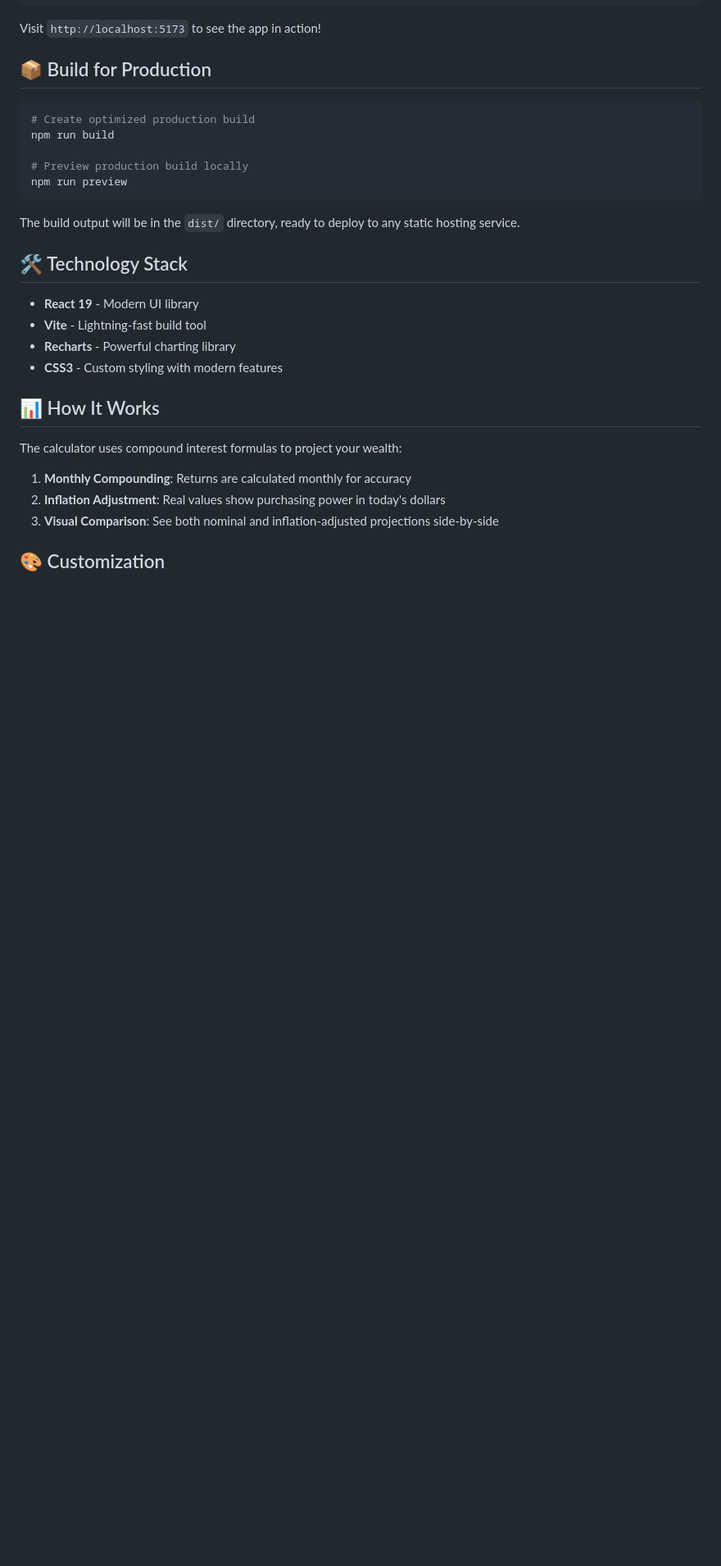
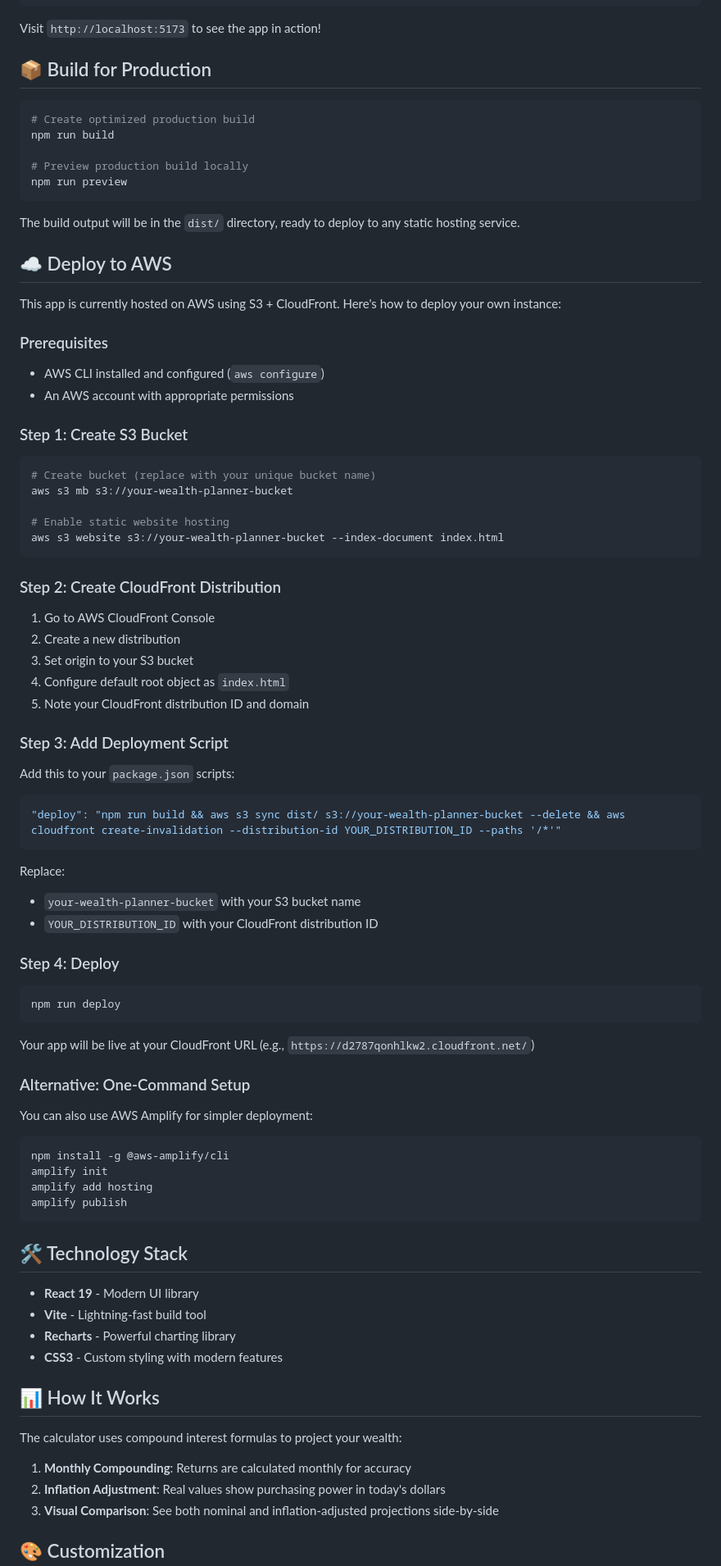
Before and after one commit to mpracu/wealth-planner, a Markdown page: README.md, the part around one of its changes. Shown at 82% size. Drawn GitHub-style; blank space fills up the shorter version.

Commit message:
Add live demo link and AWS deployment instructions

````diff
--- a/README.md
+++ b/README.md
@@ -58,6 +62,64 @@ npm run preview
 
 The build output will be in the `dist/` directory, ready to deploy to any static hosting service.
 
+## ☁️ Deploy to AWS
+
+This app is currently hosted on AWS using S3 + CloudFront. Here's how to deploy your own instance:
+
+### Prerequisites
+
+- AWS CLI installed and configured (`aws configure`)
+- An AWS account with appropriate permissions
+
+### Step 1: Create S3 Bucket
+
+```bash
+# Create bucket (replace with your unique bucket name)
+aws s3 mb s3://your-wealth-planner-bucket
+
+# Enable static website hosting
+aws s3 website s3://your-wealth-planner-bucket --index-document index.html
+```
+
+### Step 2: Create CloudFront Distribution
+
+1. Go to AWS CloudFront Console
+2. Create a new distribution
+3. Set origin to your S3 bucket
+4. Configure default root object as `index.html`
+5. Note your CloudFront distribution ID and domain
+
+### Step 3: Add Deployment Script
+
+Add this to your `package.json` scripts:
+
+```json
+"deploy": "npm run build && aws s3 sync dist/ s3://your-wealth-planner-bucket --delete && aws cloudfront create-invalidation --distribution-id YOUR_DISTRIBUTION_ID --paths '/*'"
+```
+
+Replace:
+- `your-wealth-planner-bucket` with your S3 bucket name
+- `YOUR_DISTRIBUTION_ID` with your CloudFront distribution ID
+
+### Step 4: Deploy
+
+```bash
+npm run deploy
+```
+
+Your app will be live at your CloudFront URL (e.g., `https://d2787qonhlkw2.cloudfront.net/`)
+
+### Alternative: One-Command Setup
+
+You can also use AWS Amplify for simpler deployment:
+
+```bash
+npm install -g @aws-amplify/cli
+amplify init
+amplify add hosting
+amplify publish
+```
+
 ## 🛠️ Technology Stack
 
 - **React 19** - Modern UI library
````
Also changed, not shown: other parts of README.md (+4 -0 lines).
